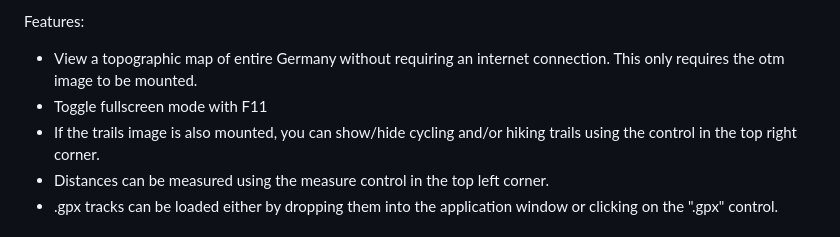
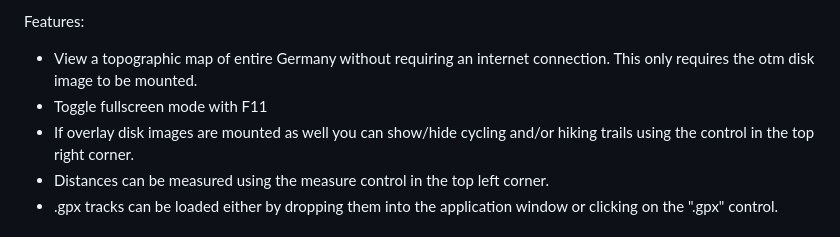
Before and after one commit to 59de44955ebd/OpenTopoGermany, a Markdown page: README.md, the part around the change. Rendered like a GitHub page.

```diff
--- a/README.md
+++ b/README.md
@@ -57,9 +57,9 @@ Usage:
 
 Features:
 
-- View a topographic map of entire Germany without requiring an internet connection. This only requires the otm image to be mounted.
+- View a topographic map of entire Germany without requiring an internet connection. This only requires the otm disk image to be mounted.
 - Toggle fullscreen mode with F11
-- If the trails image is also mounted, you can show/hide cycling and/or hiking trails using the control in the top right corner.
+- If overlay disk images are mounted as well you can show/hide cycling and/or hiking trails using the control in the top right corner.
 - Distances can be measured using the measure control in the top left corner.
 - .gpx tracks can be loaded either by dropping them into the application window or clicking on the ".gpx" control.
 
```
